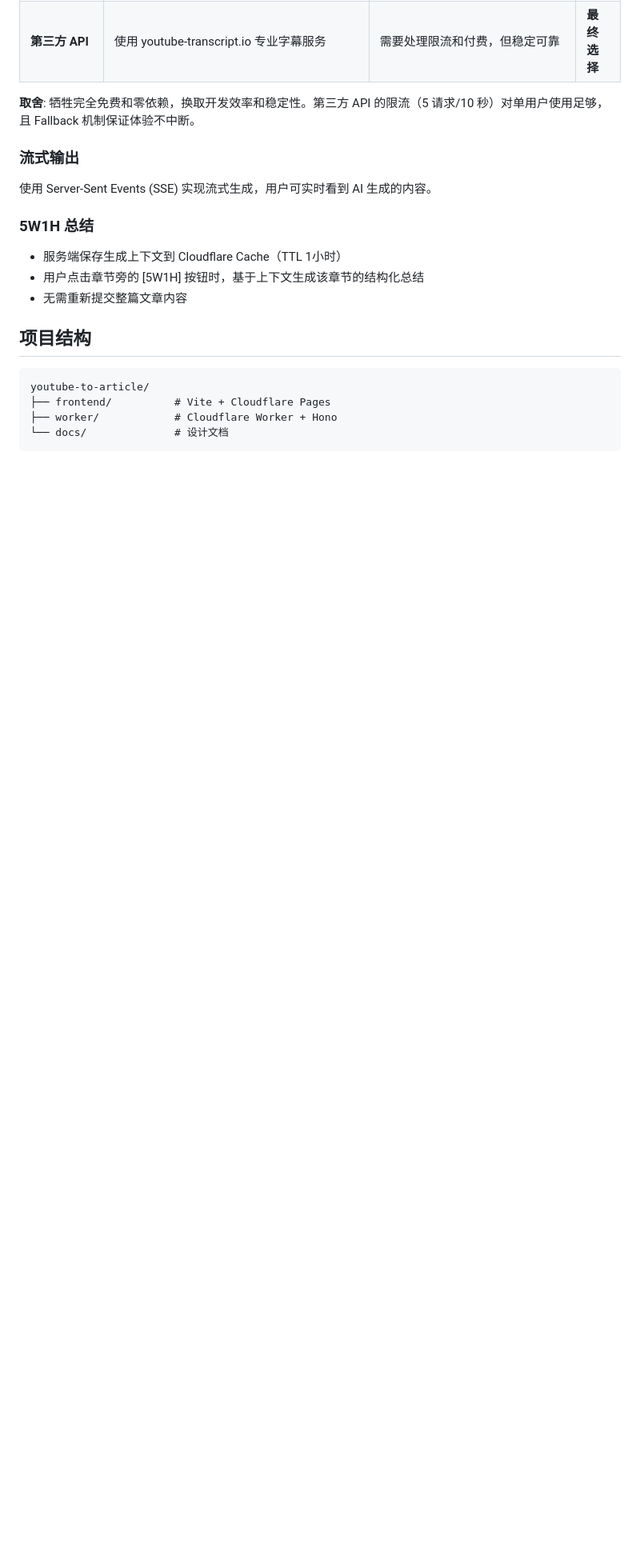
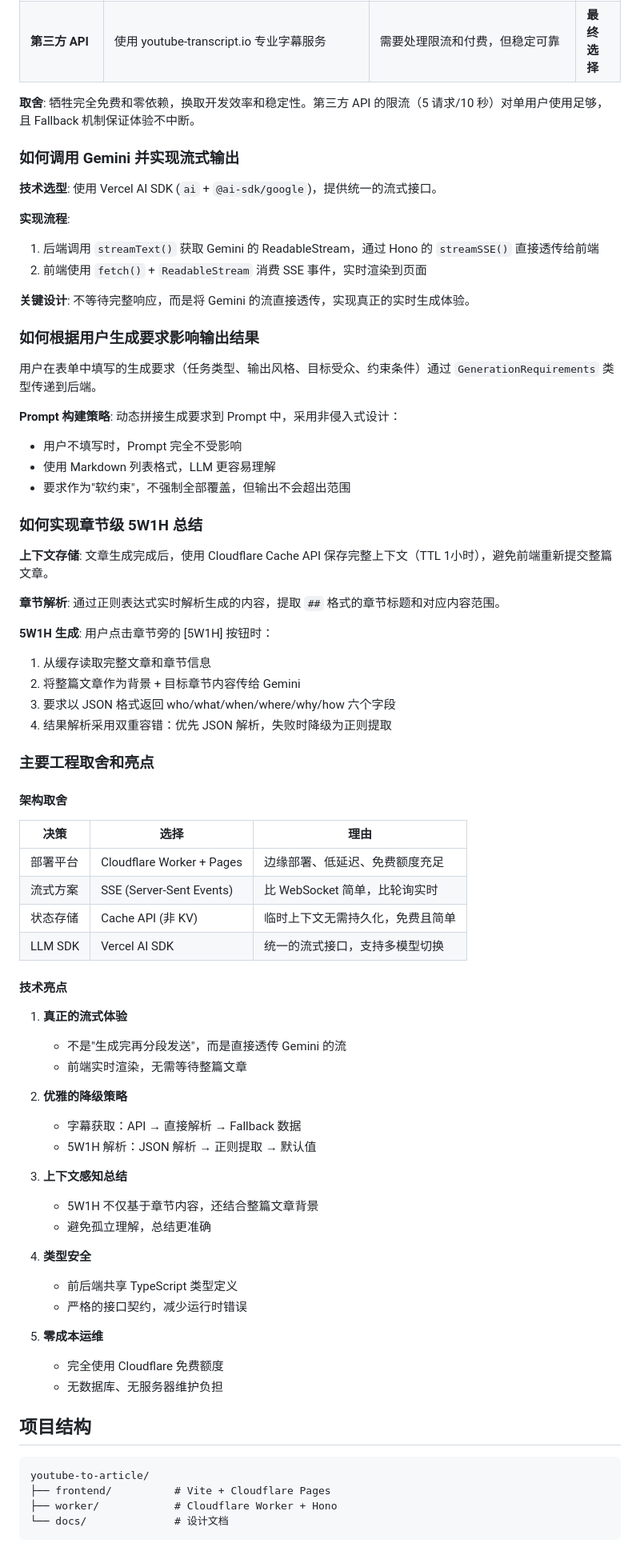
Before and after one commit to zerosrat/youtube-to-article, a Markdown page: README.md, the part around the change. Shown at 80% size. Rendered like a GitHub page; blank space fills up the shorter version.

Commit message:
docs: add technical implementation details to README
- 如何调用 Gemini 并实现流式输出
- 如何根据用户生成要求影响输出结果
- 如何实现章节级 5W1H 总结
- 主要工程取舍和亮点

Co-Authored-By: Claude Opus 4 (1M context) <noreply@anthropic.com>

```diff
--- a/README.md
+++ b/README.md
@@ -89,15 +89,69 @@ wrangler pages deploy dist
 
 **取舍**: 牺牲完全免费和零依赖，换取开发效率和稳定性。第三方 API 的限流（5 请求/10 秒）对单用户使用足够，且 Fallback 机制保证体验不中断。
 
-### 流式输出
+### 如何调用 Gemini 并实现流式输出
 
-使用 Server-Sent Events (SSE) 实现流式生成，用户可实时看到 AI 生成的内容。
+**技术选型**: 使用 Vercel AI SDK (`ai` + `@ai-sdk/google`)，提供统一的流式接口。
 
-### 5W1H 总结
+**实现流程**:
+1. 后端调用 `streamText()` 获取 Gemini 的 ReadableStream，通过 Hono 的 `streamSSE()` 直接透传给前端
+2. 前端使用 `fetch()` + `ReadableStream` 消费 SSE 事件，实时渲染到页面
 
-- 服务端保存生成上下文到 Cloudflare Cache（TTL 1小时）
-- 用户点击章节旁的 [5W1H] 按钮时，基于上下文生成该章节的结构化总结
-- 无需重新提交整篇文章内容
+**关键设计**: 不等待完整响应，而是将 Gemini 的流直接透传，实现真正的实时生成体验。
+
+### 如何根据用户生成要求影响输出结果
+
+用户在表单中填写的生成要求（任务类型、输出风格、目标受众、约束条件）通过 `GenerationRequirements` 类型传递到后端。
+
+**Prompt 构建策略**: 动态拼接生成要求到 Prompt 中，采用非侵入式设计：
+- 用户不填写时，Prompt 完全不受影响
+- 使用 Markdown 列表格式，LLM 更容易理解
+- 要求作为"软约束"，不强制全部覆盖，但输出不会超出范围
+
+### 如何实现章节级 5W1H 总结
+
+**上下文存储**: 文章生成完成后，使用 Cloudflare Cache API 保存完整上下文（TTL 1小时），避免前端重新提交整篇文章。
+
+**章节解析**: 通过正则表达式实时解析生成的内容，提取 `##` 格式的章节标题和对应内容范围。
+
+**5W1H 生成**: 用户点击章节旁的 [5W1H] 按钮时：
+1. 从缓存读取完整文章和章节信息
+2. 将整篇文章作为背景 + 目标章节内容传给 Gemini
+3. 要求以 JSON 格式返回 who/what/when/where/why/how 六个字段
+4. 结果解析采用双重容错：优先 JSON 解析，失败时降级为正则提取
+
+### 主要工程取舍和亮点
+
+#### 架构取舍
+
+| 决策 | 选择 | 理由 |
+|------|------|------|
+| 部署平台 | Cloudflare Worker + Pages | 边缘部署、低延迟、免费额度充足 |
+| 流式方案 | SSE (Server-Sent Events) | 比 WebSocket 简单，比轮询实时 |
+| 状态存储 | Cache API (非 KV) | 临时上下文无需持久化，免费且简单 |
+| LLM SDK | Vercel AI SDK | 统一的流式接口，支持多模型切换 |
+
+#### 技术亮点
+
+1. **真正的流式体验**
+   - 不是"生成完再分段发送"，而是直接透传 Gemini 的流
+   - 前端实时渲染，无需等待整篇文章
+
+2. **优雅的降级策略**
+   - 字幕获取：API → 直接解析 → Fallback 数据
+   - 5W1H 解析：JSON 解析 → 正则提取 → 默认值
+
+3. **上下文感知总结**
+   - 5W1H 不仅基于章节内容，还结合整篇文章背景
+   - 避免孤立理解，总结更准确
+
+4. **类型安全**
+   - 前后端共享 TypeScript 类型定义
+   - 严格的接口契约，减少运行时错误
+
+5. **零成本运维**
+   - 完全使用 Cloudflare 免费额度
+   - 无数据库、无服务器维护负担
 
 ## 项目结构
 
```
